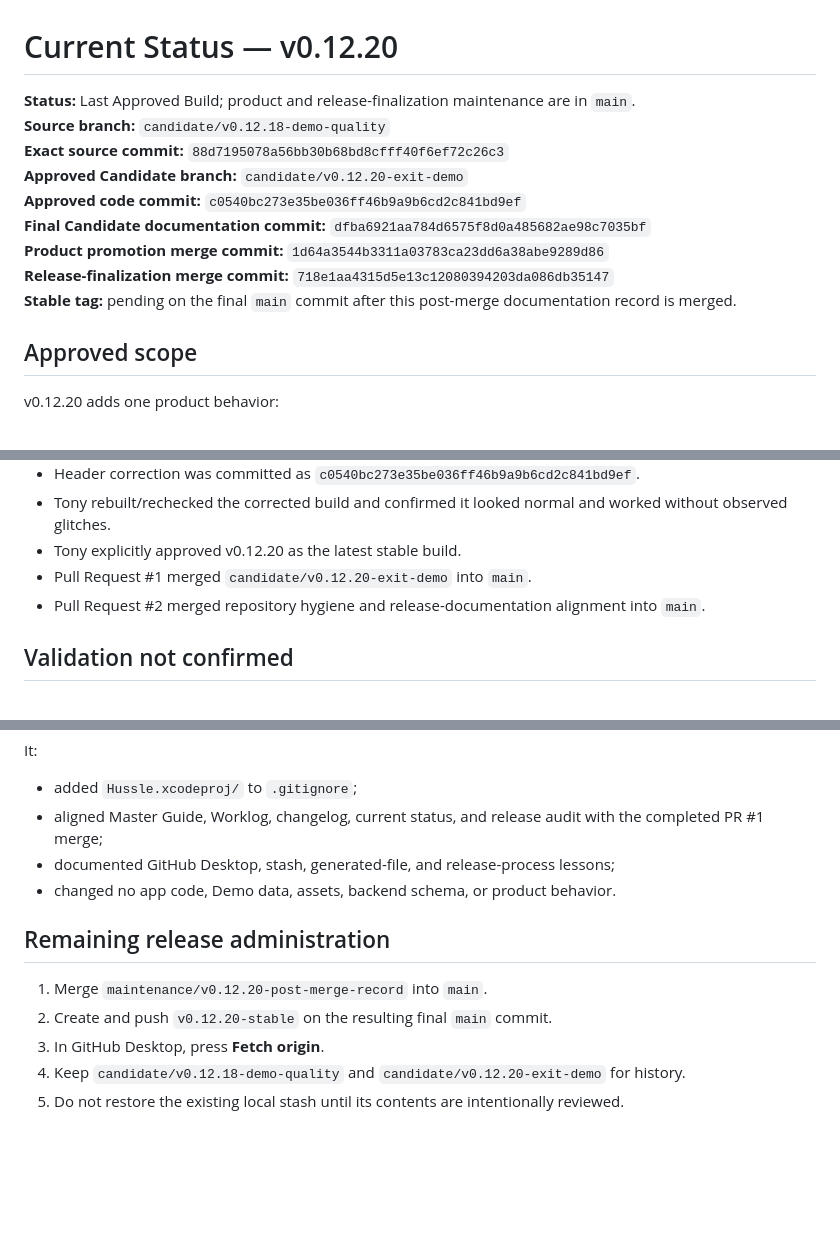
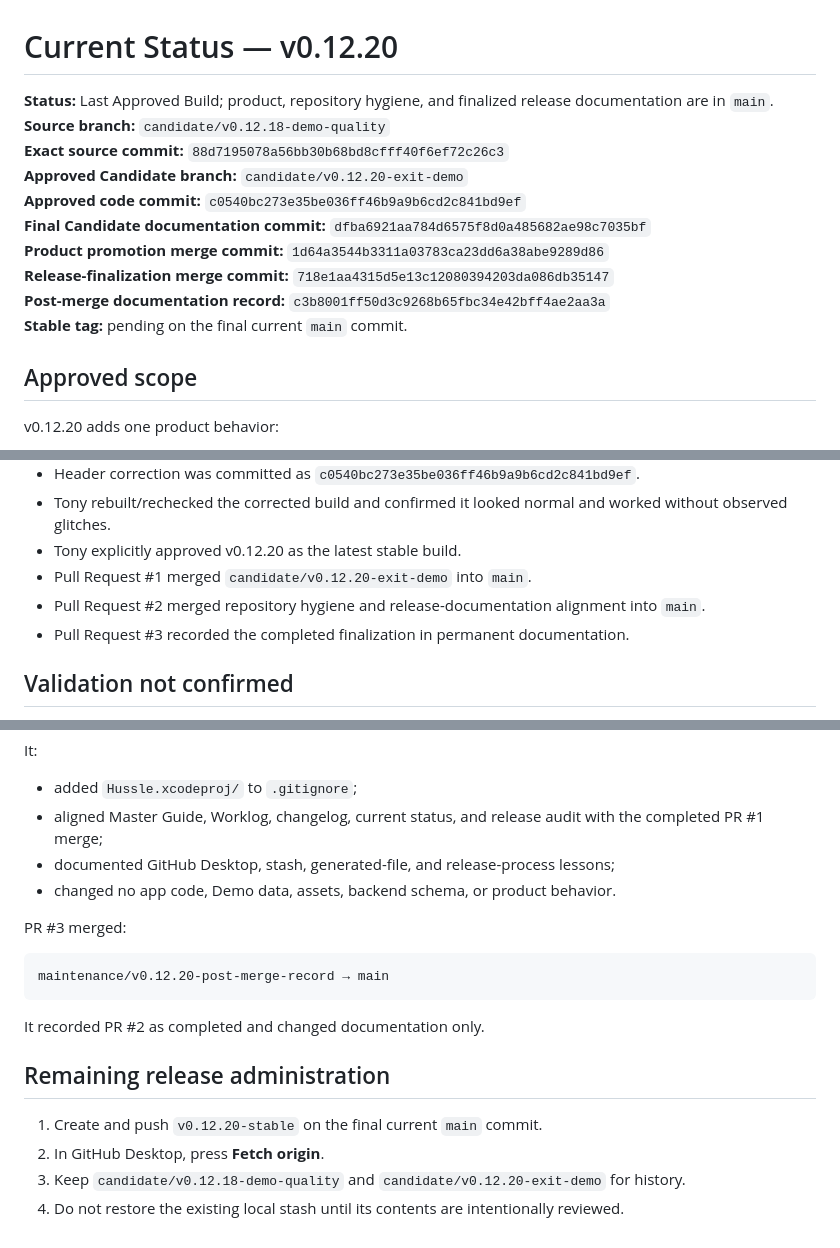
Before and after one commit to zhelabio-blip/hussle-ios, a Markdown page: Docs/Releases/CURRENT_STATUS_v01220.md, 3 parts joined by grey strips. GitHub-like rendering; blank space fills up the shorter version.

Commit message:
Finalize v0.12.20 current status

````diff
--- a/Docs/Releases/CURRENT_STATUS_v01220.md
+++ b/Docs/Releases/CURRENT_STATUS_v01220.md
@@ -1,6 +1,6 @@
 # Current Status — v0.12.20
 
-**Status:** Last Approved Build; product and release-finalization maintenance are in `main`.
+**Status:** Last Approved Build; product, repository hygiene, and finalized release documentation are in `main`.
 **Source branch:** `candidate/v0.12.18-demo-quality`
 **Exact source commit:** `88d7195078a56bb30b68bd8cfff40f6ef72c26c3`
 **Approved Candidate branch:** `candidate/v0.12.20-exit-demo`
@@ -8,7 +8,8 @@
 **Final Candidate documentation commit:** `dfba6921aa784d6575f8d0a485682ae98c7035bf`
 **Product promotion merge commit:** `1d64a3544b3311a03783ca23dd6a38abe9289d86`
 **Release-finalization merge commit:** `718e1aa4315d5e13c12080394203da086db35147`
-**Stable tag:** pending on the final `main` commit after this post-merge documentation record is merged.
+**Post-merge documentation record:** `c3b8001ff50d3c9268b65fbc34e42bff4ae2aa3a`
+**Stable tag:** pending on the final current `main` commit.
 
 ## Approved scope
 
@@ -54,6 +55,7 @@ v0.12.20 adds one product behavior:
 - Tony explicitly approved v0.12.20 as the latest stable build.
 - Pull Request #1 merged `candidate/v0.12.20-exit-demo` into `main`.
 - Pull Request #2 merged repository hygiene and release-documentation alignment into `main`.
+- Pull Request #3 recorded the completed finalization in permanent documentation.
 
 ## Validation not confirmed
 
@@ -75,10 +77,17 @@ It:
 - documented GitHub Desktop, stash, generated-file, and release-process lessons;
 - changed no app code, Demo data, assets, backend schema, or product behavior.
 
+PR #3 merged:
+
+```text
+maintenance/v0.12.20-post-merge-record → main
+```
+
+It recorded PR #2 as completed and changed documentation only.
+
 ## Remaining release administration
 
-1. Merge `maintenance/v0.12.20-post-merge-record` into `main`.
-2. Create and push `v0.12.20-stable` on the resulting final `main` commit.
-3. In GitHub Desktop, press **Fetch origin**.
-4. Keep `candidate/v0.12.18-demo-quality` and `candidate/v0.12.20-exit-demo` for history.
-5. Do not restore the existing local stash until its contents are intentionally reviewed.
+1. Create and push `v0.12.20-stable` on the final current `main` commit.
+2. In GitHub Desktop, press **Fetch origin**.
+3. Keep `candidate/v0.12.18-demo-quality` and `candidate/v0.12.20-exit-demo` for history.
+4. Do not restore the existing local stash until its contents are intentionally reviewed.
````
